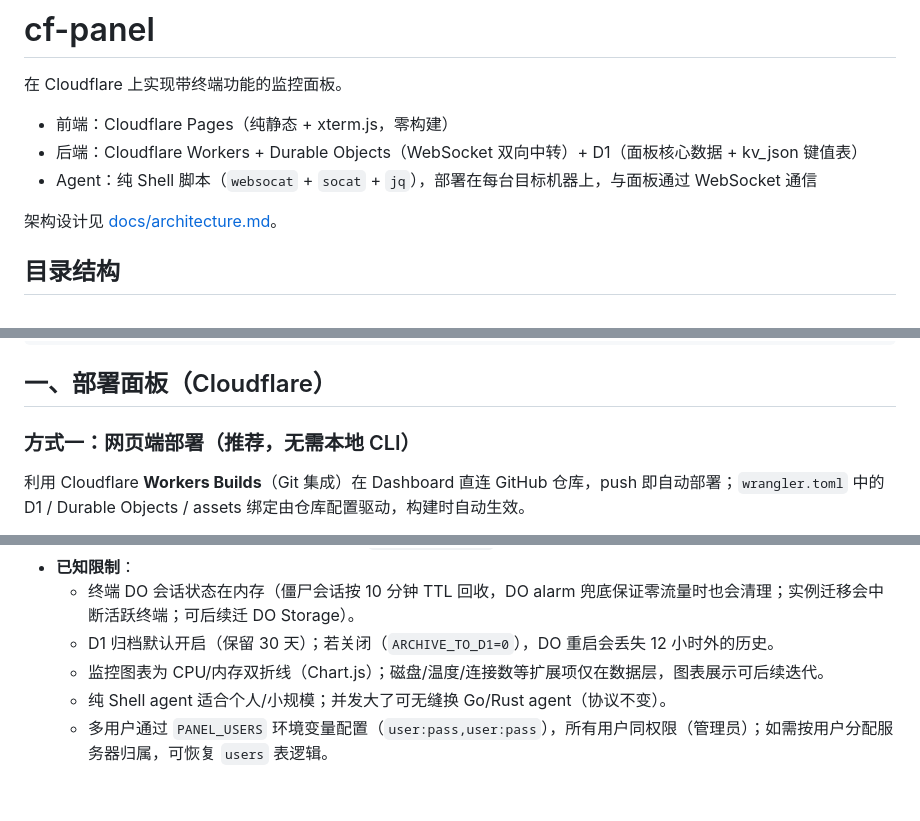
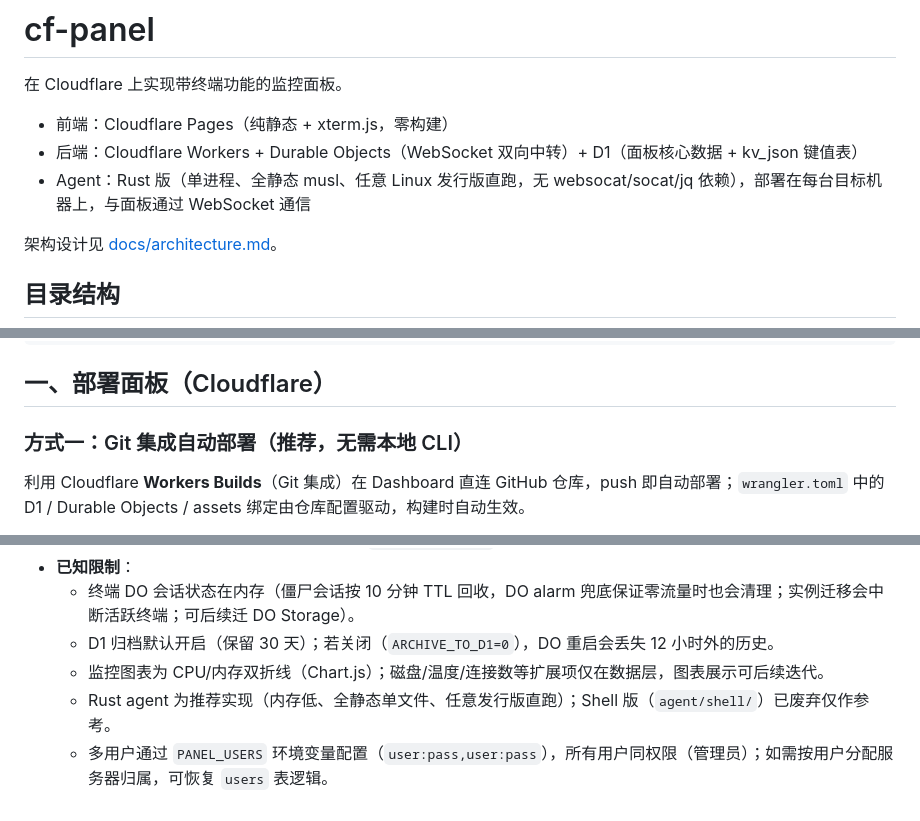
Before and after one commit to yanghuan/cf-panel, a Markdown page: README.md, 3 parts joined by grey strips. GitHub-like rendering.

Commit message:
docs: README 更新 Agent 为 Rust 版、部署方式一改 Git 集成自动部署（移除过时 Shell 表述）

```diff
--- a/README.md
+++ b/README.md
@@ -4,7 +4,7 @@
 
 - 前端：Cloudflare Pages（纯静态 + xterm.js，零构建）
 - 后端：Cloudflare Workers + Durable Objects（WebSocket 双向中转）+ D1（面板核心数据 + kv_json 键值表）
-- Agent：纯 Shell 脚本（`websocat` + `socat` + `jq`），部署在每台目标机器上，与面板通过 WebSocket 通信
+- Agent：Rust 版（单进程、全静态 musl、任意 Linux 发行版直跑，无 websocat/socat/jq 依赖），部署在每台目标机器上，与面板通过 WebSocket 通信
 
 架构设计见 [docs/architecture.md](docs/architecture.md)。
 
@@ -24,7 +24,7 @@ cf-panel/
 
 ## 一、部署面板（Cloudflare）
 
-### 方式一：网页端部署（推荐，无需本地 CLI）
+### 方式一：Git 集成自动部署（推荐，无需本地 CLI）
 
 利用 Cloudflare **Workers Builds**（Git 集成）在 Dashboard 直连 GitHub 仓库，push 即自动部署；`wrangler.toml` 中的 D1 / Durable Objects / assets 绑定由仓库配置驱动，构建时自动生效。
 
@@ -340,5 +340,5 @@ curl -X POST https://<面板域名>/mcp -H "Authorization: Bearer <token>" \
   - 终端 DO 会话状态在内存（僵尸会话按 10 分钟 TTL 回收，DO alarm 兜底保证零流量时也会清理；实例迁移会中断活跃终端；可后续迁 DO Storage）。
   - D1 归档默认开启（保留 30 天）；若关闭（`ARCHIVE_TO_D1=0`），DO 重启会丢失 12 小时外的历史。
   - 监控图表为 CPU/内存双折线（Chart.js）；磁盘/温度/连接数等扩展项仅在数据层，图表展示可后续迭代。
-  - 纯 Shell agent 适合个人/小规模；并发大了可无缝换 Go/Rust agent（协议不变）。
+  - Rust agent 为推荐实现（内存低、全静态单文件、任意发行版直跑）；Shell 版（`agent/shell/`）已废弃仅作参考。
   - 多用户通过 `PANEL_USERS` 环境变量配置（`user:pass,user:pass`），所有用户同权限（管理员）；如需按用户分配服务器归属，可恢复 `users` 表逻辑。
```
